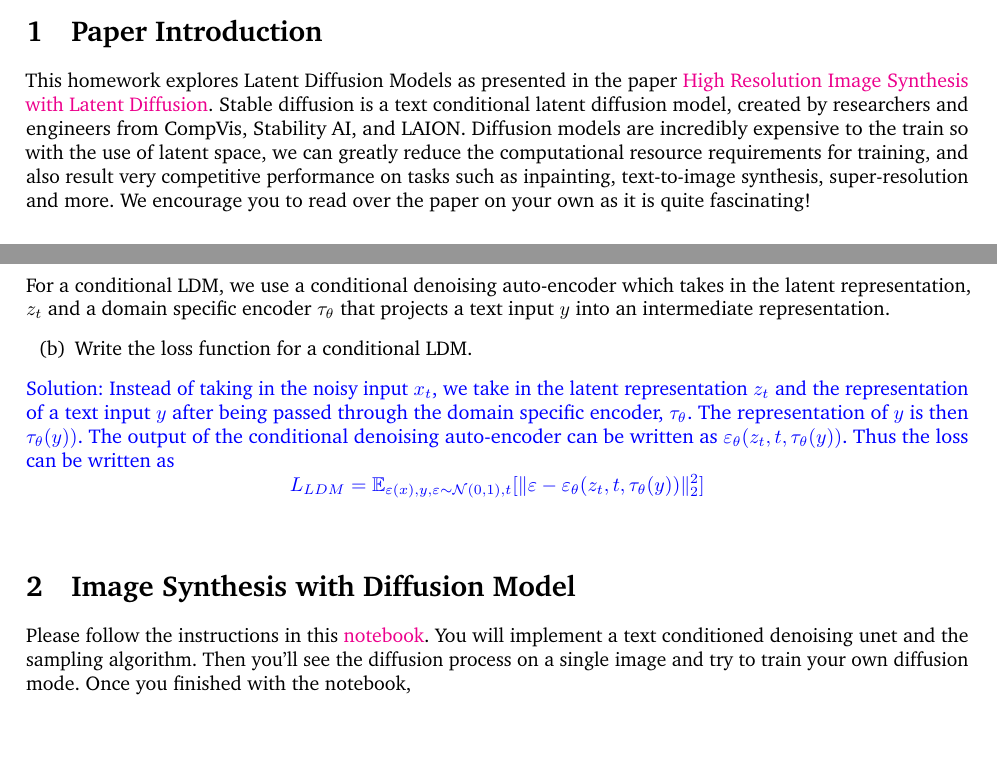
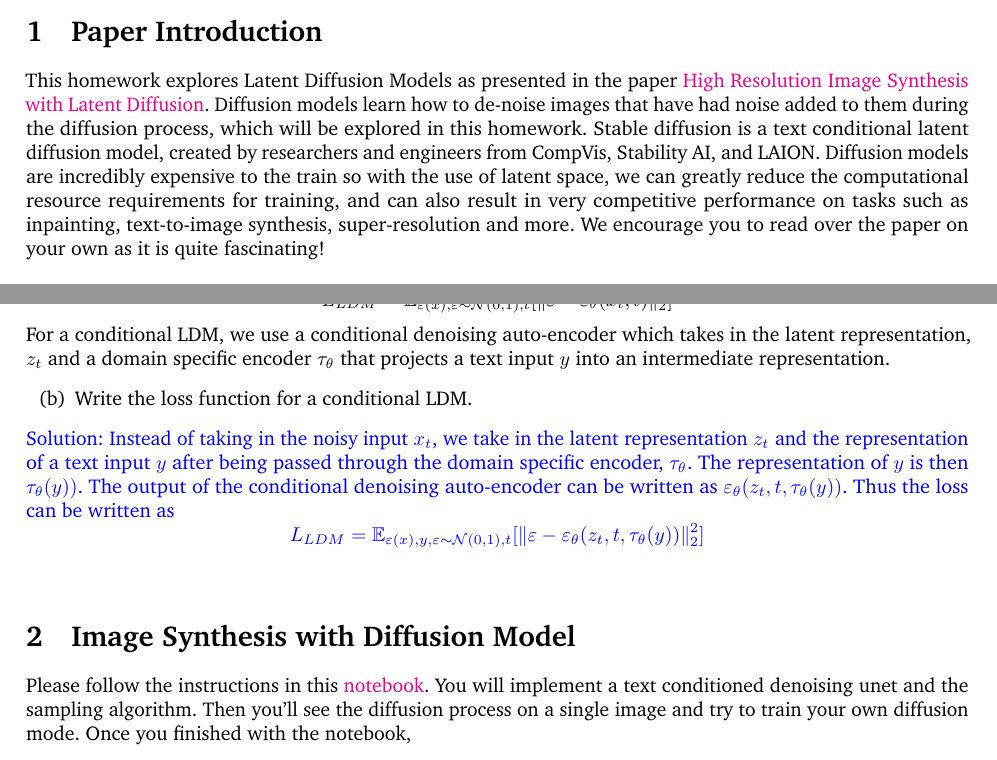
Before and after one commit to jun-tian/CS182_Project_diffusion, a LaTeX document (Writing/LaTeX/Written_Questions_Solutions.tex): two parts of pages 1 and 2 of 4, joined at a grey line, cut so that both start at the same text, the shorter picture padded with empty space. Compiled offline with pdfLaTeX.

Commit message:
updated links

```diff
--- a/Writing/LaTeX/Written_Questions_Solutions.tex
+++ b/Writing/LaTeX/Written_Questions_Solutions.tex
@@ -30,7 +30,7 @@ CS182\\
 %	Problem
 %-------------------------------
 \section{Paper Introduction}
-This homework explores Latent Diffusion Models as presented in the paper \href{https://arxiv.org/pdf/2112.10752.pdf}{High Resolution Image Synthesis with Latent Diffusion}. Stable diffusion is a text conditional latent diffusion model, created by researchers and engineers from CompVis, Stability AI, and LAION. Diffusion models are incredibly expensive to the train so with the use of latent space, we can greatly reduce the computational resource requirements for training, and also result very competitive performance on tasks such as inpainting, text-to-image synthesis, super-resolution and more. We encourage you to read over the paper on your own as it is quite fascinating!
+This homework explores Latent Diffusion Models as presented in the paper \href{https://arxiv.org/pdf/2112.10752.pdf}{High Resolution Image Synthesis with Latent Diffusion}. Diffusion models learn how to de-noise images that have had noise added to them during the diffusion process, which will be explored in this homework. Stable diffusion is a text conditional latent diffusion model, created by researchers and engineers from CompVis, Stability AI, and LAION. Diffusion models are incredibly expensive to the train so with the use of latent space, we can greatly reduce the computational resource requirements for training, and can also result in very competitive performance on tasks such as inpainting, text-to-image synthesis, super-resolution and more. We encourage you to read over the paper on your own as it is quite fascinating!
 
 \subsection{Auto-encoders and Downsampling}
 Latent diffusion models use pre-trained auto-encoders to produce a lower dimensional space representation of the input.
@@ -74,7 +74,7 @@ For a conditional LDM, we use a conditional denoising auto-encoder which takes i
 %-------------------------------
 \section{Image Synthesis with Diffusion Model}
 
-Please follow the instructions in this \href{https://colab.research.google.com/drive/1mmyvwlYvAnnfIBIr29bMvOEnL2mUcPHm?usp=sharing}{notebook}.
+Please follow the instructions in this \href{https://colab.research.google.com/drive/1eQJ1n_mkpD1I1JZjwgWrZ3JH7TvUcBth?usp=sharing}{notebook}.
 You will implement a text conditioned denoising unet and the sampling algorithm. Then you'll see the diffusion process on a single image and try to train your own diffusion mode. Once you finished with the notebook,
 \begin{itemize}
     \item download submission.zip and submit it to Gradescope.
```
Also changed, not shown: Writing/LaTeX/Written_Questions.tex (+1 -1 lines), Writing/CS182_Project_Diffusion_Question.pdf, Writing/CS182_Project_Diffusion_Solution.pdf.
